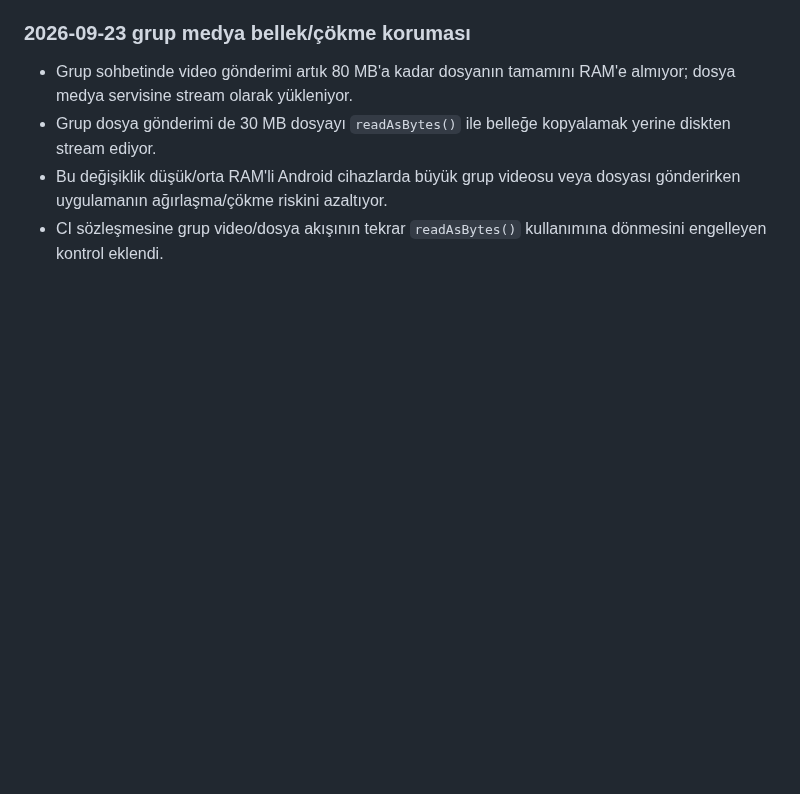
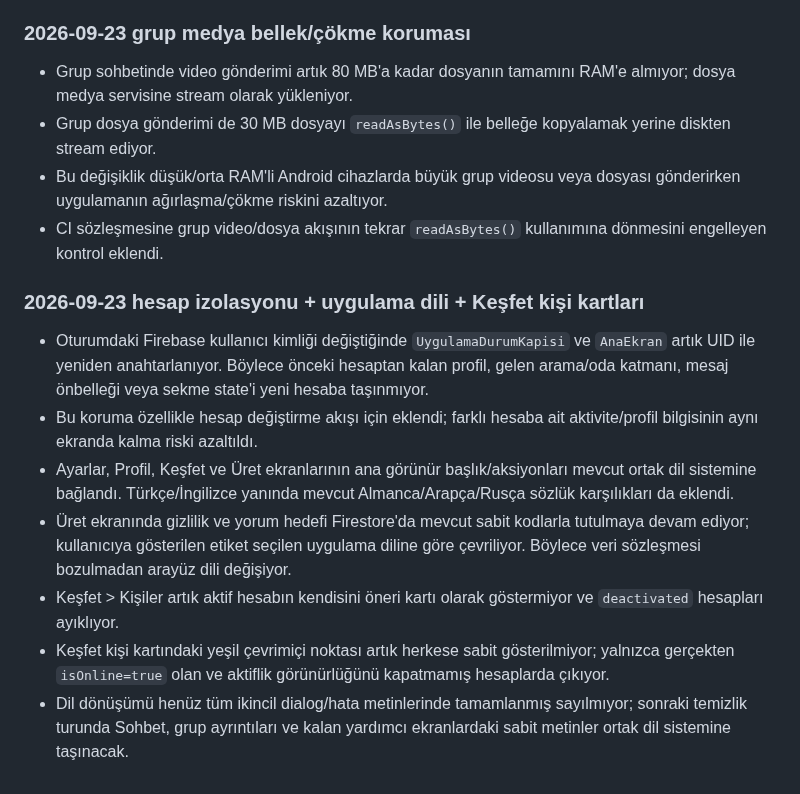
Before and after one commit to Nnentx/Ngelx, a Markdown page: WORK_PACKAGE_TEST_NOTES.md, the part around the change. Drawn GitHub-style; blank space fills up the shorter version.

Commit message:
docs: record account isolation and localization pass

```diff
--- a/WORK_PACKAGE_TEST_NOTES.md
+++ b/WORK_PACKAGE_TEST_NOTES.md
@@ -214,3 +214,12 @@
 - Grup dosya gönderimi de 30 MB dosyayı `readAsBytes()` ile belleğe kopyalamak yerine diskten stream ediyor.
 - Bu değişiklik düşük/orta RAM'li Android cihazlarda büyük grup videosu veya dosyası gönderirken uygulamanın ağırlaşma/çökme riskini azaltıyor.
 - CI sözleşmesine grup video/dosya akışının tekrar `readAsBytes()` kullanımına dönmesini engelleyen kontrol eklendi.
+
+### 2026-09-23 hesap izolasyonu + uygulama dili + Keşfet kişi kartları
+- Oturumdaki Firebase kullanıcı kimliği değiştiğinde `UygulamaDurumKapisi` ve `AnaEkran` artık UID ile yeniden anahtarlanıyor. Böylece önceki hesaptan kalan profil, gelen arama/oda katmanı, mesaj önbelleği veya sekme state'i yeni hesaba taşınmıyor.
+- Bu koruma özellikle hesap değiştirme akışı için eklendi; farklı hesaba ait aktivite/profil bilgisinin aynı ekranda kalma riski azaltıldı.
+- Ayarlar, Profil, Keşfet ve Üret ekranlarının ana görünür başlık/aksiyonları mevcut ortak dil sistemine bağlandı. Türkçe/İngilizce yanında mevcut Almanca/Arapça/Rusça sözlük karşılıkları da eklendi.
+- Üret ekranında gizlilik ve yorum hedefi Firestore'da mevcut sabit kodlarla tutulmaya devam ediyor; kullanıcıya gösterilen etiket seçilen uygulama diline göre çevriliyor. Böylece veri sözleşmesi bozulmadan arayüz dili değişiyor.
+- Keşfet > Kişiler artık aktif hesabın kendisini öneri kartı olarak göstermiyor ve `deactivated` hesapları ayıklıyor.
+- Keşfet kişi kartındaki yeşil çevrimiçi noktası artık herkese sabit gösterilmiyor; yalnızca gerçekten `isOnline=true` olan ve aktiflik görünürlüğünü kapatmamış hesaplarda çıkıyor.
+- Dil dönüşümü henüz tüm ikincil dialog/hata metinlerinde tamamlanmış sayılmıyor; sonraki temizlik turunda Sohbet, grup ayrıntıları ve kalan yardımcı ekranlardaki sabit metinler ortak dil sistemine taşınacak.
```
